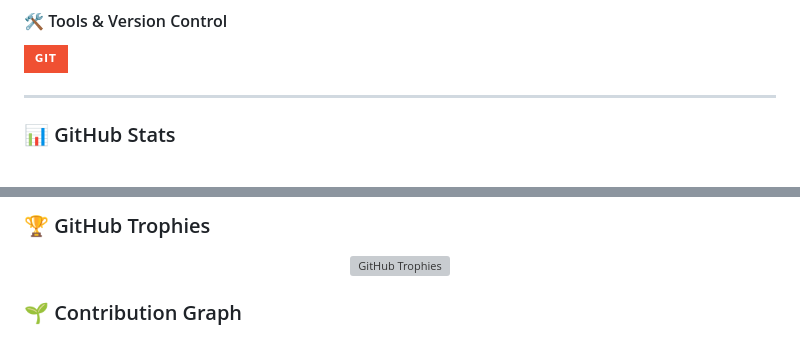
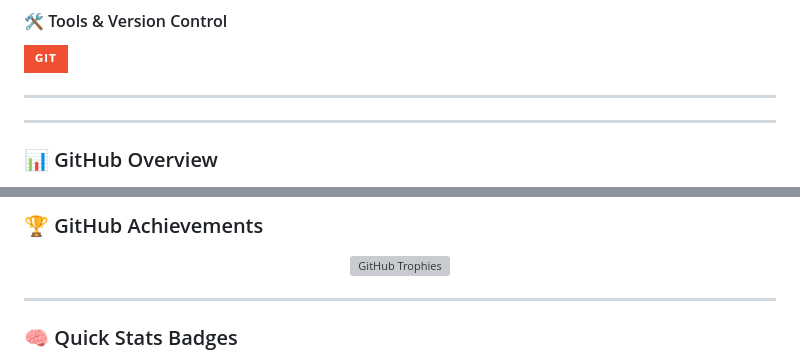
Before and after one commit to youssefmohussein/youssefmohussein, a Markdown page: README.md, 2 parts joined by grey strips. GitHub-like rendering; badges without logos; grey boxes are pictures that could not be loaded.

```diff
--- a/README.md
+++ b/README.md
@@ -52,6 +52,8 @@ and love exploring new technologies and security tools.
 
 
 ---
-### 📊 GitHub Stats
+---
+
+### 📊 GitHub Overview
 <div align="center">
 
@@ -69,9 +75,10 @@ and love exploring new technologies and security tools.
 
-
-### 🏆 GitHub Trophies
+### 🏆 GitHub Achievements
 <div align="center">
   <img src="https://github-profile-trophy.vercel.app/?username=youssefmohussein&theme=radical&no-bg=true&no-frame=true" alt="GitHub Trophies" />
 </div>
 
-### 🌱 Contribution Graph
+---
+
+### 🧠 Quick Stats Badges
 <div align="center">
```
Also changed, not shown: other parts of README.md (+17 -9 lines).
